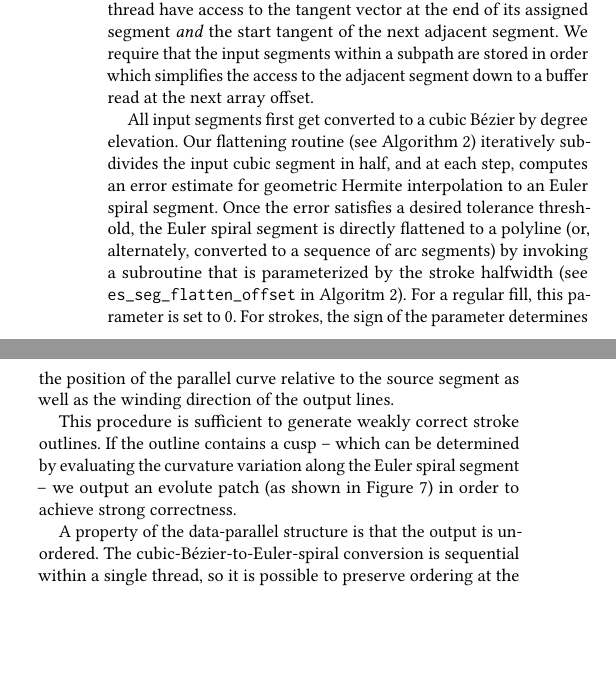
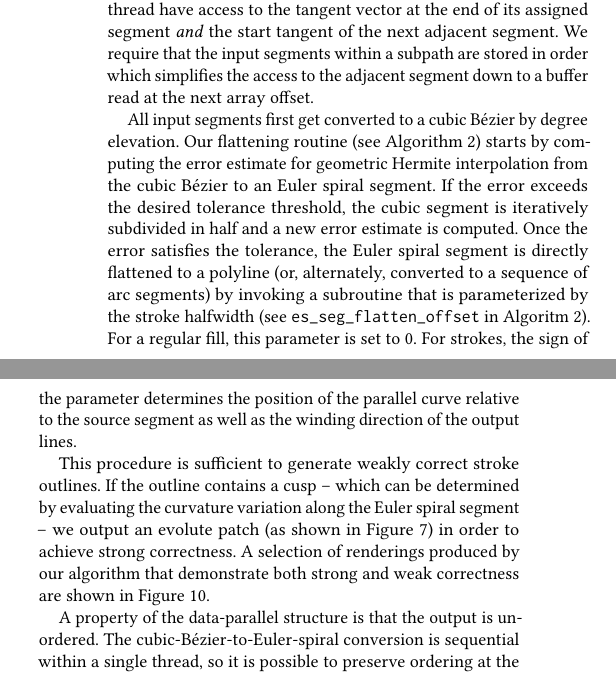
Before and after one commit to linebender/gpu-stroke-expansion-paper, a LaTeX paper (paper.tex): two parts of the columns of page 9 of 15, joined at a grey line, cut so that both start at the same text, the shorter picture padded with empty space. Compiled offline with pdfLaTeX.

Commit message:
Address feedback

```diff
--- a/paper.tex
+++ b/paper.tex
@@ -523,9 +523,9 @@ The joins between adjacent segments need to form a continuous outline when combi
 \label{alg:flatten-cubic}
 \end{algorithm}
 
-All input segments first get converted to a cubic Bézier by degree elevation. Our flattening routine (see Algorithm~\ref{alg:flatten-cubic}) iteratively subdivides the input cubic segment in half, and at each step, computes an error estimate for geometric Hermite interpolation to an Euler spiral segment. Once the error satisfies a desired tolerance threshold, the Euler spiral segment is directly flattened to a polyline (or, alternately, converted to a sequence of arc segments) by invoking a subroutine that is parameterized by the stroke halfwidth (see \texttt{es\_seg\_flatten\_offset} in Algoritm~\ref{alg:flatten-cubic}). For a regular fill, this parameter is set to $0$. For strokes, the sign of the parameter determines the position of the parallel curve relative to the source segment as well as the winding direction of the output lines.
+All input segments first get converted to a cubic Bézier by degree elevation. Our flattening routine (see Algorithm~\ref{alg:flatten-cubic}) starts by computing the error estimate for geometric Hermite interpolation from the cubic Bézier to an Euler spiral segment. If the error exceeds the desired tolerance threshold, the cubic segment is iteratively subdivided in half and a new error estimate is computed. Once the error satisfies the tolerance, the Euler spiral segment is directly flattened to a polyline (or, alternately, converted to a sequence of arc segments) by invoking a subroutine that is parameterized by the stroke halfwidth (see \texttt{es\_seg\_flatten\_offset} in Algoritm~\ref{alg:flatten-cubic}). For a regular fill, this parameter is set to $0$. For strokes, the sign of the parameter determines the position of the parallel curve relative to the source segment as well as the winding direction of the output lines.
 
-This procedure is sufficient to generate weakly correct stroke outlines. If the outline contains a cusp -- which can be determined by evaluating the curvature variation along the Euler spiral segment -- we output an evolute patch (as shown in Figure~\ref{fig:evolutes}) in order to achieve strong correctness.
+This procedure is sufficient to generate weakly correct stroke outlines. If the outline contains a cusp -- which can be determined by evaluating the curvature variation along the Euler spiral segment -- we output an evolute patch (as shown in Figure~\ref{fig:evolutes}) in order to achieve strong correctness. A selection of renderings produced by our algorithm that demonstrate both strong and weak correctness are shown in Figure~\ref{fig:stroke_stills}.
 
 A property of the data-parallel structure is that the output is unordered. The cubic-Bézier-to-Euler-spiral conversion is sequential within a single thread, so it is possible to preserve ordering at the scope of an individual path segment, if desired. However, ordering cannot be guaranteed across path segments. We refer to this output data structure as \emph{line soup}. We integrated the compute shader as a stage in a larger compute shader pipeline (discussed in Section \ref{subsection:gpu-results}) that spatially sorts the line soup in subsequent binning and tiling stages prior to rasterization.
 
```
Also changed, not shown: paper.tex (2 more changed lines).
